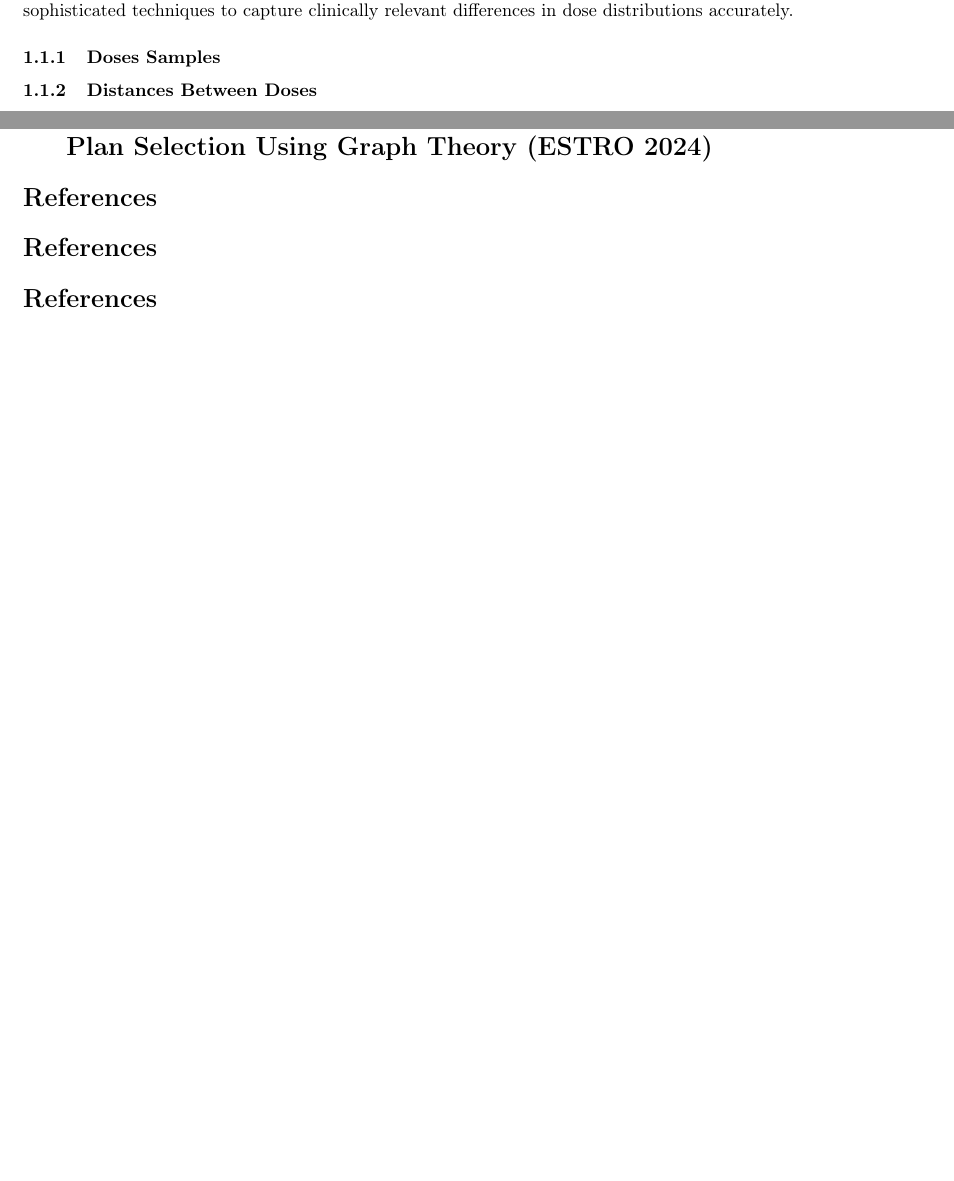
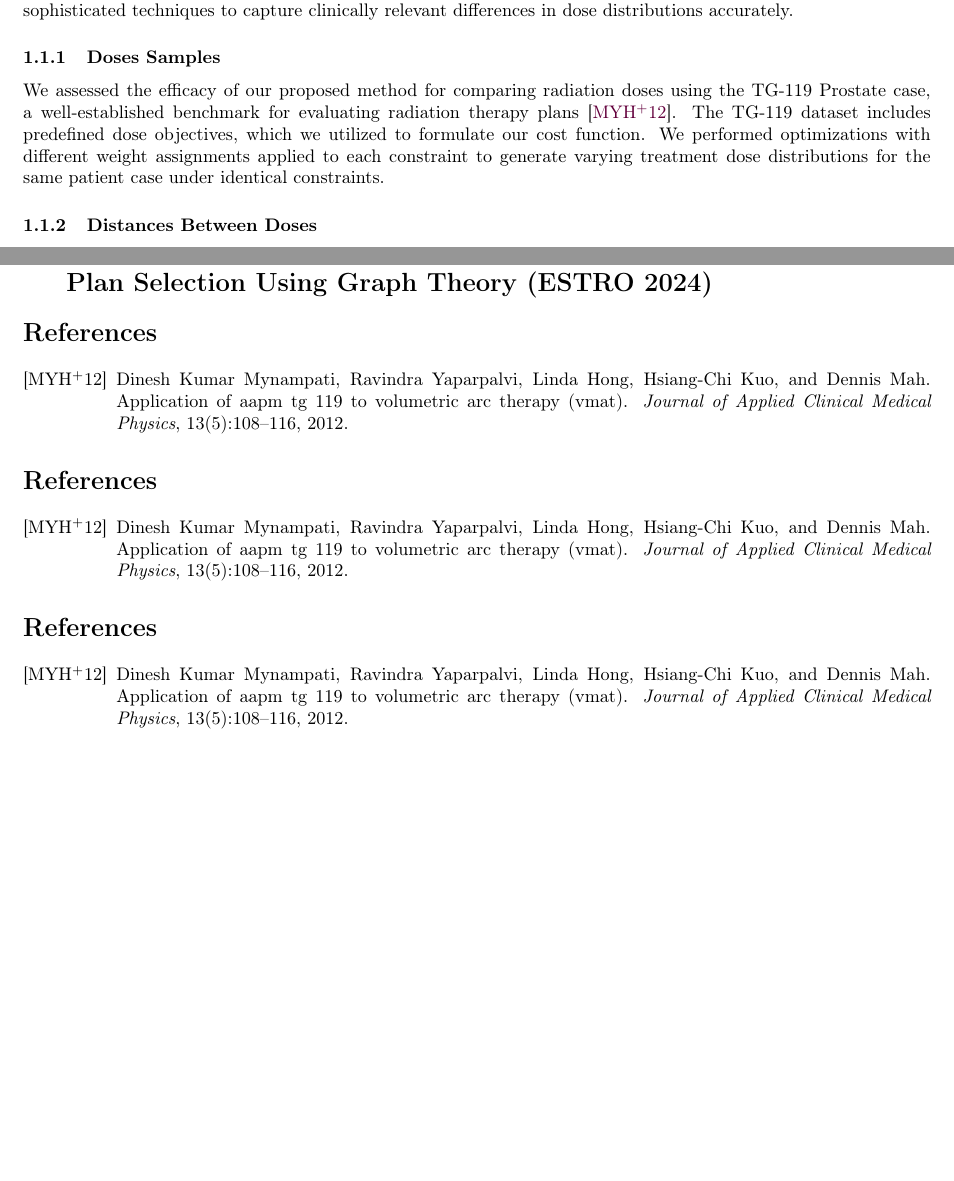
Before and after one commit to pauldubois98/PhD, a LaTeX paper (4_doses_relations/4_main.tex, which reads 4_doses_relations/4_content.tex): two parts of pages 3 and 6 of 6, joined at a grey line, cut so that both start at the same text, the shorter picture padded with empty space. Compiled offline with pdfLaTeX.

Commit message:
Doses Samples §

```diff
--- a/4_doses_relations/4_content.tex
+++ b/4_doses_relations/4_content.tex
@@ -50,31 +50,9 @@ It emphasizes the need for more sophisticated techniques to capture clinically r
 \end{figure}
 
 \subsubsection{Doses Samples}
-%In the rest of this study, we evaluated our proposed method for comparing radiation doses using the TG-119 \cite{AAPM-TG119} Prostate case, a widely used benchmark for evaluating radiation therapy plans.
-%TG-119 are provided with dose goals; we used these dose goals to construct our cost function.
-%The cost is a weighted sum of multi-objectives function with one objective for each dose goal, it is constructed as follows:
-%$$f(\textbf{d}) = \sum_{o \in \mathcal{O}} w_o f_o(\textbf{d})$$
-%$$f_o(\textbf{d}) = \sum_{d \in \textbf{d}\left[ o_s \right]}(d - o_d)_+^2 \text{ if $o$ is maximum dose volume constraint}$$
-%$$f_o(\textbf{d}) = \sum_{d \in \textbf{d}\left[ o_s \right]}(o_d - d)_+^2 \text{ if $o$ is minimum dose volume constraint}$$
-%with:
-%\begin{itemize}
-%	\item $\textbf{d}$ the dose (voxel-wise); $\textbf{d} \left[s\right]$ the dose on voxels of the structure $s$.
-%	\item $\mathcal{O}$ the set of objectives (dose volume goals)
-%	\item $w_o$ is the weight of the objective $o \in \mathcal{O}$ (typically ranges between 0 and 100)
-%	\item $o_s$, $o_d$ \& $o_v$ the structure, dose and volume goals of $o \in \mathcal{O}$ (e.g.: $o_s$: PTV; $o_d$: 80Gy; $o_v$: 95\%)
-%\end{itemize}
-%i.e. a square over/under-dose penalty function.
-%Additionally, we added a regularization term on the bixels\footnote{A \textbf{bi}x\textbf{el} (\textbf{be}am-\textbf{el}ement) represents a discrete element of the radiation beam that can be individually controlled to achieve spatially varying intensity levels; ours are 5mm width, which correspond to the width length of the multi-leaf collimator commonly used.}: we penalized the variation of bixel values with their neighbors, also with a square penalty.
-%We optimize the bixel values $\textbf{b}$ with $\textbf{d}=\textbf{L}\textbf{b}$ where $\textbf{L}$ is a precomputed dose-influence matrix from bixels to voxels.
-%Note that since it is impossible to end negative energy rays, the value of each bixel should be positive ($b \geq 0 \quad \forall b \in \textbf{b}$)\footnote{In practice, to ensure positive bixel values, we just compute $\textbf{d}=\textbf{L}\abs{\textbf{b}}$, where $\abs{\textbf{b}}$ is absolute value of $\textbf{b}$ element-wise.}.
-%
-%This function is, by construction, convex.
-%Therefore, for a given set of weights, minimizing it should always converge to the same radiotherapy plan.
-%To generate different treatment doses for the same patient case \& constraints, we optimized with different weights assignment to each constraint.
-%
-%The optimization of this main objective function was done with the open source optimizer L-BFGS.
-%This optimizer was shown to have the best performances among the open-source optimizers \cite{dubois2023}.
-
+We assessed the efficacy of our proposed method for comparing radiation doses using the TG-119 Prostate case, a well-established benchmark for evaluating radiation therapy plans \cite{AAPM-TG119}.
+The TG-119 dataset includes predefined dose objectives, which we utilized to formulate our cost function.
+We performed optimizations with different weight assignments applied to each constraint to generate varying treatment dose distributions for the same patient case under identical constraints.
 
 \subsubsection{Distances Between Doses}
 \paragraph{Comparing Doses Voxel-wise}
```
